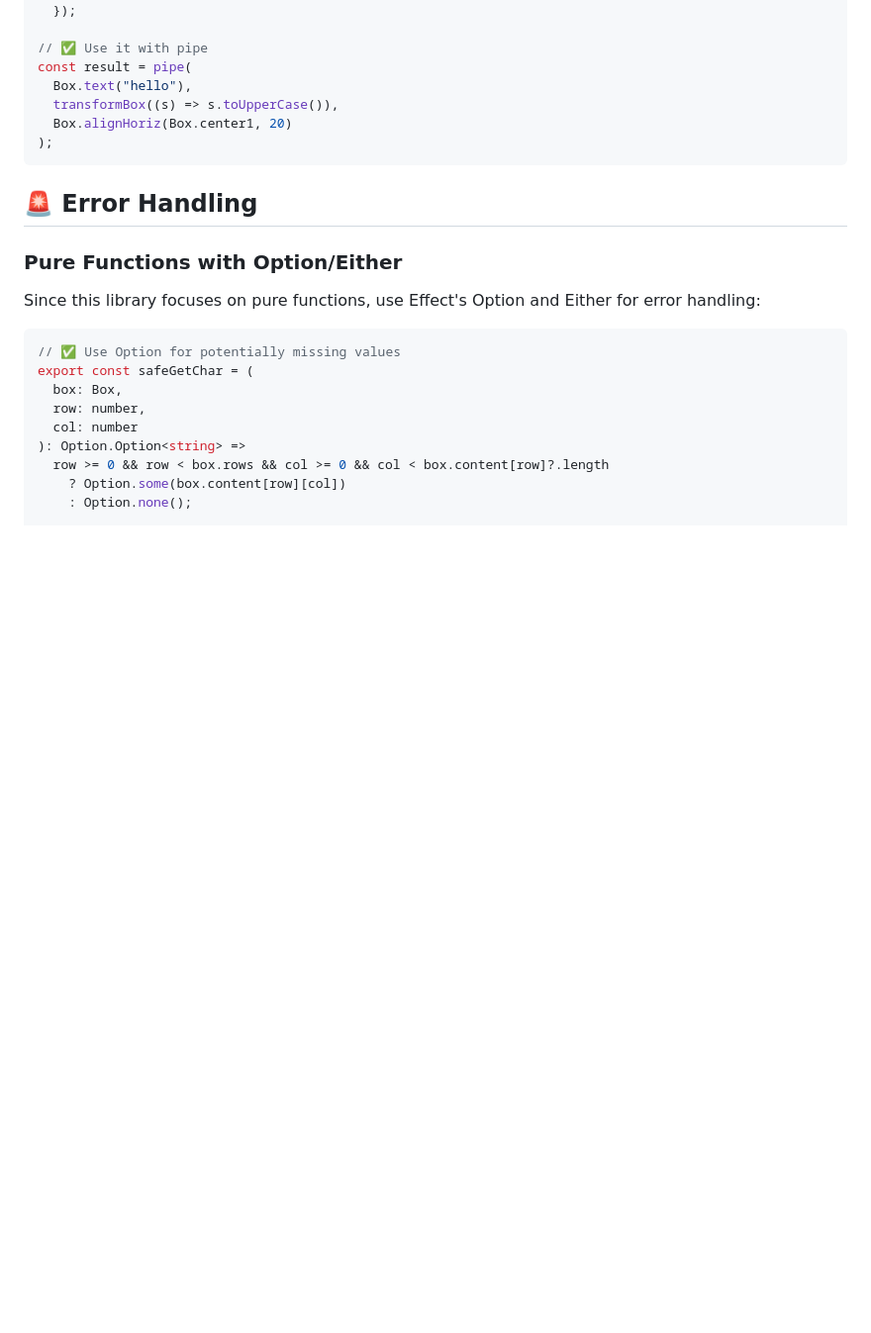
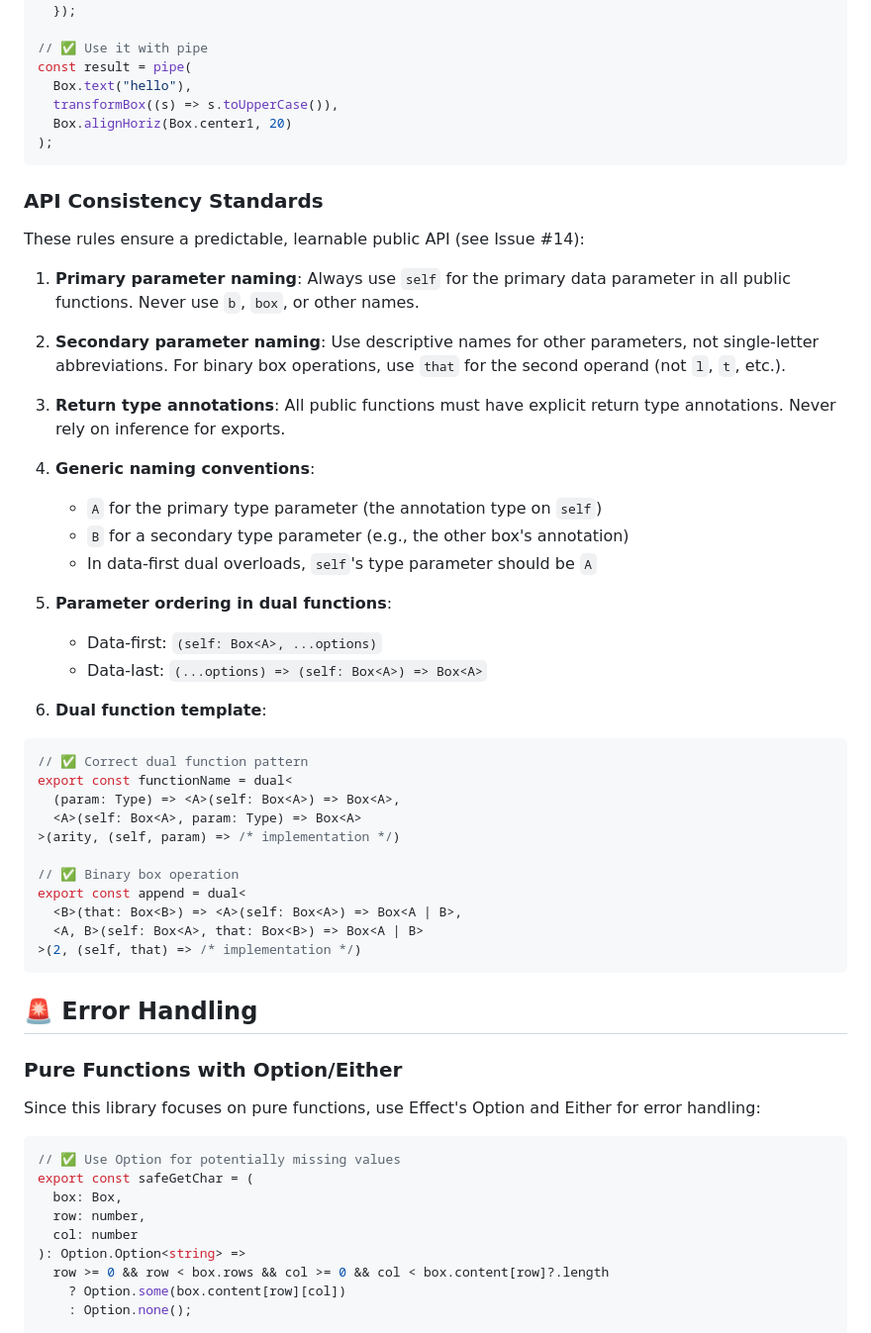
Before and after one commit to lloydrichards/proj_effect-boxes, a Markdown page: AGENTS.md, the part around the change. Shown at 99% size. Drawn GitHub-style; blank space fills up the shorter version.

Commit message:
docs: add API consistency to AGENTS

````diff
--- a/AGENTS.md
+++ b/AGENTS.md
@@ -418,6 +418,45 @@ const result = pipe(
 );
 ```
 
+### API Consistency Standards
+
+These rules ensure a predictable, learnable public API (see Issue #14):
+
+1. **Primary parameter naming**: Always use `self` for the primary data
+   parameter in all public functions. Never use `b`, `box`, or other names.
+
+2. **Secondary parameter naming**: Use descriptive names for other parameters,
+   not single-letter abbreviations. For binary box operations, use `that` for
+   the second operand (not `l`, `t`, etc.).
+
+3. **Return type annotations**: All public functions must have explicit return
+   type annotations. Never rely on inference for exports.
+
+4. **Generic naming conventions**:
+   - `A` for the primary type parameter (the annotation type on `self`)
+   - `B` for a secondary type parameter (e.g., the other box's annotation)
+   - In data-first dual overloads, `self`'s type parameter should be `A`
+
+5. **Parameter ordering in dual functions**:
+   - Data-first: `(self: Box<A>, ...options)`
+   - Data-last: `(...options) => (self: Box<A>) => Box<A>`
+
+6. **Dual function template**:
+
+```typescript
+// ✅ Correct dual function pattern
+export const functionName = dual<
+  (param: Type) => <A>(self: Box<A>) => Box<A>,
+  <A>(self: Box<A>, param: Type) => Box<A>
+>(arity, (self, param) => /* implementation */)
+
+// ✅ Binary box operation
+export const append = dual<
+  <B>(that: Box<B>) => <A>(self: Box<A>) => Box<A | B>,
+  <A, B>(self: Box<A>, that: Box<B>) => Box<A | B>
+>(2, (self, that) => /* implementation */)
+```
+
 ## 🚨 Error Handling
 
 ### Pure Functions with Option/Either
````
